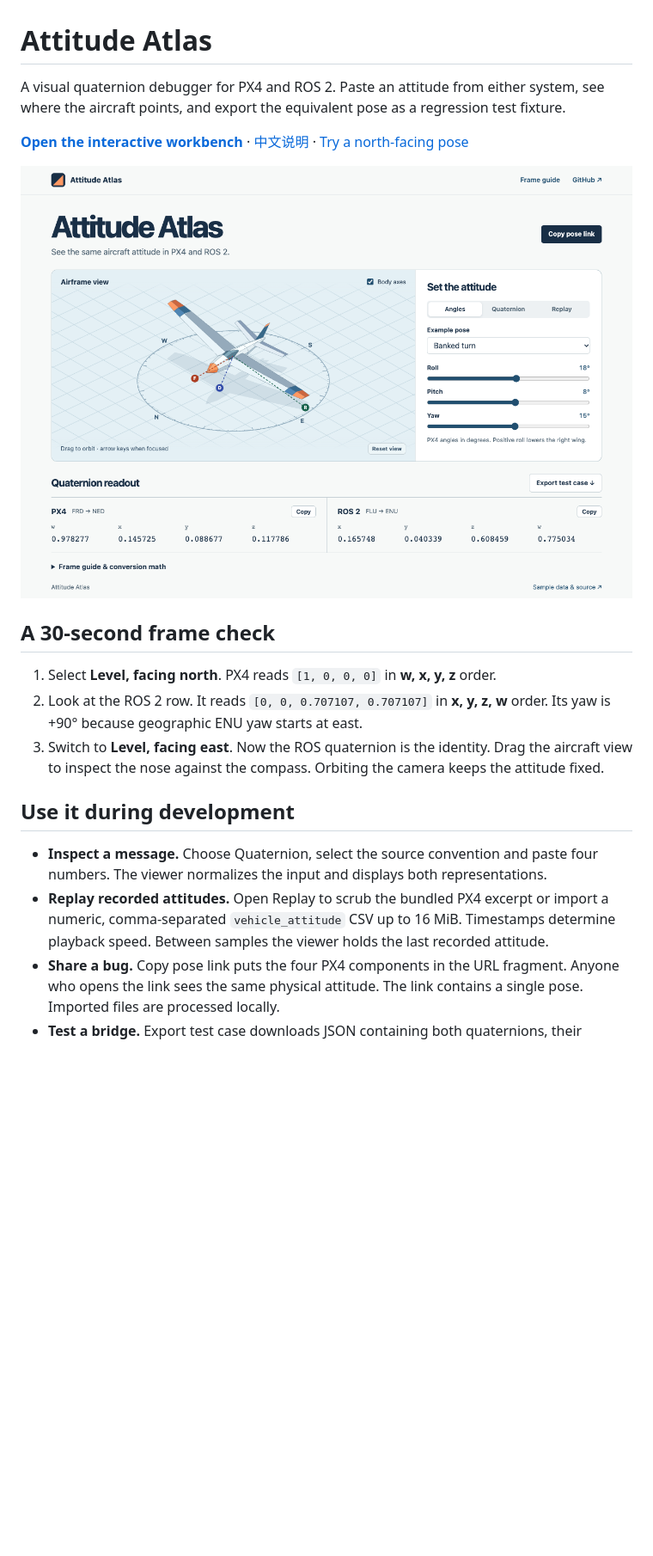
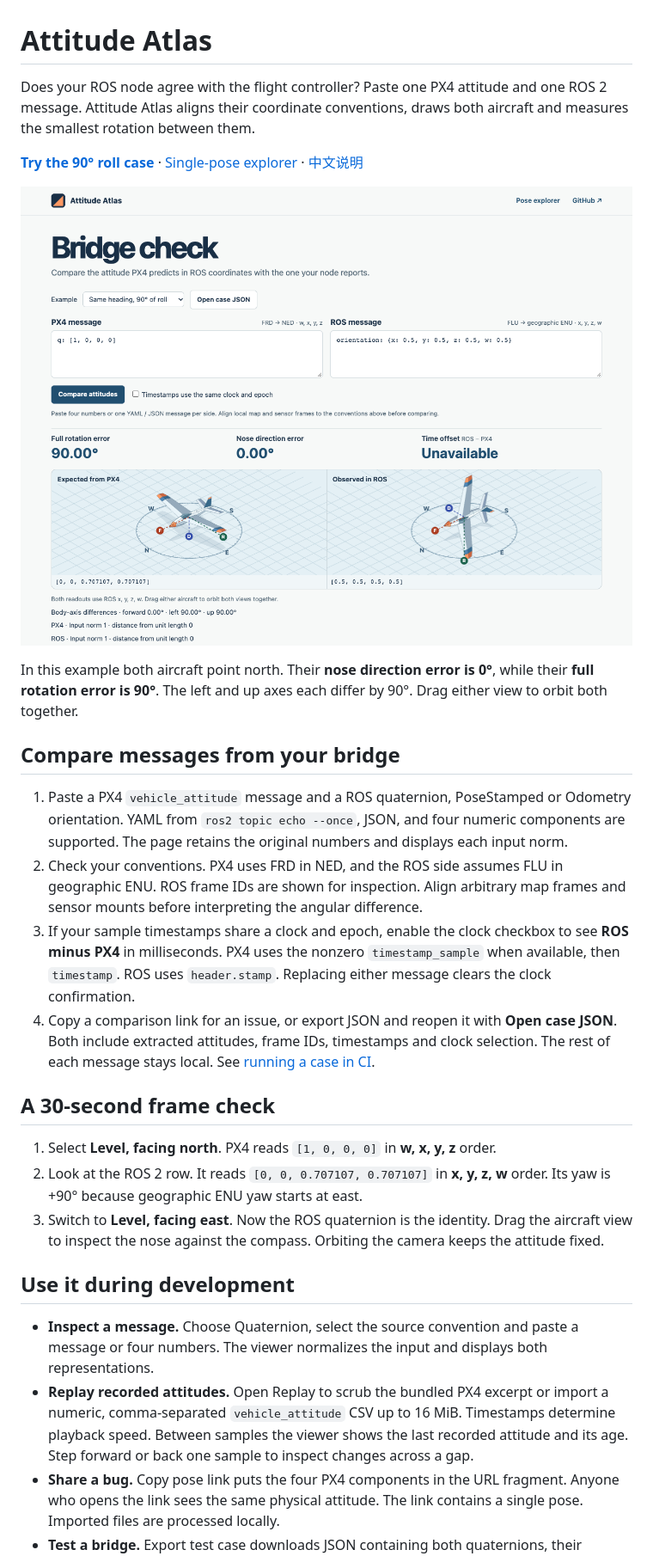
Before and after one commit to lazyerZZZ/attitude-atlas, a Markdown page: README.md, the part around one of its changes. Shown at 86% size. Drawn GitHub-style; pictures changed too: media/bridge-check.png (added); blank space fills up the shorter version.

Commit message:
Ship the reproducible roll example and bilingual bridge-check guide

```diff
--- a/README.md
+++ b/README.md
@@ -1,10 +1,19 @@
 # Attitude Atlas
 
-A visual quaternion debugger for PX4 and ROS 2. Paste an attitude from either system, see where the aircraft points, and export the equivalent pose as a regression test fixture.
+Does your ROS node agree with the flight controller? Paste one PX4 attitude and one ROS 2 message. Attitude Atlas aligns their coordinate conventions, draws both aircraft and measures the smallest rotation between them.
 
-**[Open the interactive workbench](https://lazyerzzz.github.io/attitude-atlas/)** · [中文说明](README.zh-CN.md) · [Try a north-facing pose](https://lazyerzzz.github.io/attitude-atlas/#q=1,0,0,0)
+**[Try the 90° roll case](https://lazyerzzz.github.io/attitude-atlas/compare.html#example=roll)** · [Single-pose explorer](https://lazyerzzz.github.io/attitude-atlas/) · [中文说明](README.zh-CN.md)
 
-[![Attitude Atlas displaying a banked aircraft and matching PX4 and ROS 2 quaternions](media/preview.png)](https://lazyerzzz.github.io/attitude-atlas/)
+[![Both aircraft point north, while the observed aircraft is rolled 90 degrees](media/bridge-check.png)](https://lazyerzzz.github.io/attitude-atlas/compare.html#example=roll)
+
+In this example both aircraft point north. Their **nose direction error is 0°**, while their **full rotation error is 90°**. The left and up axes each differ by 90°. Drag either view to orbit both together.
+
+## Compare messages from your bridge
+
+1. Paste a PX4 `vehicle_attitude` message and a ROS quaternion, PoseStamped or Odometry orientation. YAML from `ros2 topic echo --once`, JSON, and four numeric components are supported. The page retains the original numbers and displays each input norm.
+2. Check your conventions. PX4 uses FRD in NED, and the ROS side assumes FLU in geographic ENU. ROS frame IDs are shown for inspection. Align arbitrary map frames and sensor mounts before interpreting the angular difference.
+3. If your sample timestamps share a clock and epoch, enable the clock checkbox to see **ROS minus PX4** in milliseconds. PX4 uses the nonzero `timestamp_sample` when available, then `timestamp`. ROS uses `header.stamp`. Replacing either message clears the clock confirmation.
+4. Copy a comparison link for an issue, or export JSON and reopen it with **Open case JSON**. Both include extracted attitudes, frame IDs, timestamps and clock selection. The rest of each message stays local. See [running a case in CI](#run-a-bridge-regression-in-ci).
 
 ## A 30-second frame check
 
@@ -14,8 +23,8 @@ A visual quaternion debugger for PX4 and ROS 2. Paste an attitude from either sy
 
 ## Use it during development
 
-- **Inspect a message.** Choose Quaternion, select the source convention and paste four numbers. The viewer normalizes the input and displays both representations.
-- **Replay recorded attitudes.** Open Replay to scrub the bundled PX4 excerpt or import a numeric, comma-separated `vehicle_attitude` CSV up to 16 MiB. Timestamps determine playback speed. Between samples the viewer holds the last recorded attitude.
+- **Inspect a message.** Choose Quaternion, select the source convention and paste a message or four numbers. The viewer normalizes the input and displays both representations.
+- **Replay recorded attitudes.** Open Replay to scrub the bundled PX4 excerpt or import a numeric, comma-separated `vehicle_attitude` CSV up to 16 MiB. Timestamps determine playback speed. Between samples the viewer shows the last recorded attitude and its age. Step forward or back one sample to inspect changes across a gap.
 - **Share a bug.** Copy pose link puts the four PX4 components in the URL fragment. Anyone who opens the link sees the same physical attitude. The link contains a single pose. Imported files are processed locally.
 - **Test a bridge.** Export test case downloads JSON containing both quaternions, their component orders, frame names and the expected forward unit vector in each world frame. Compare rotations allowing for the equivalent signs of a unit quaternion.
 
```
Also changed, not shown: other parts of README.md (+12 -3 lines), README.zh-CN.md (+20 -5 lines), 16 other files.
